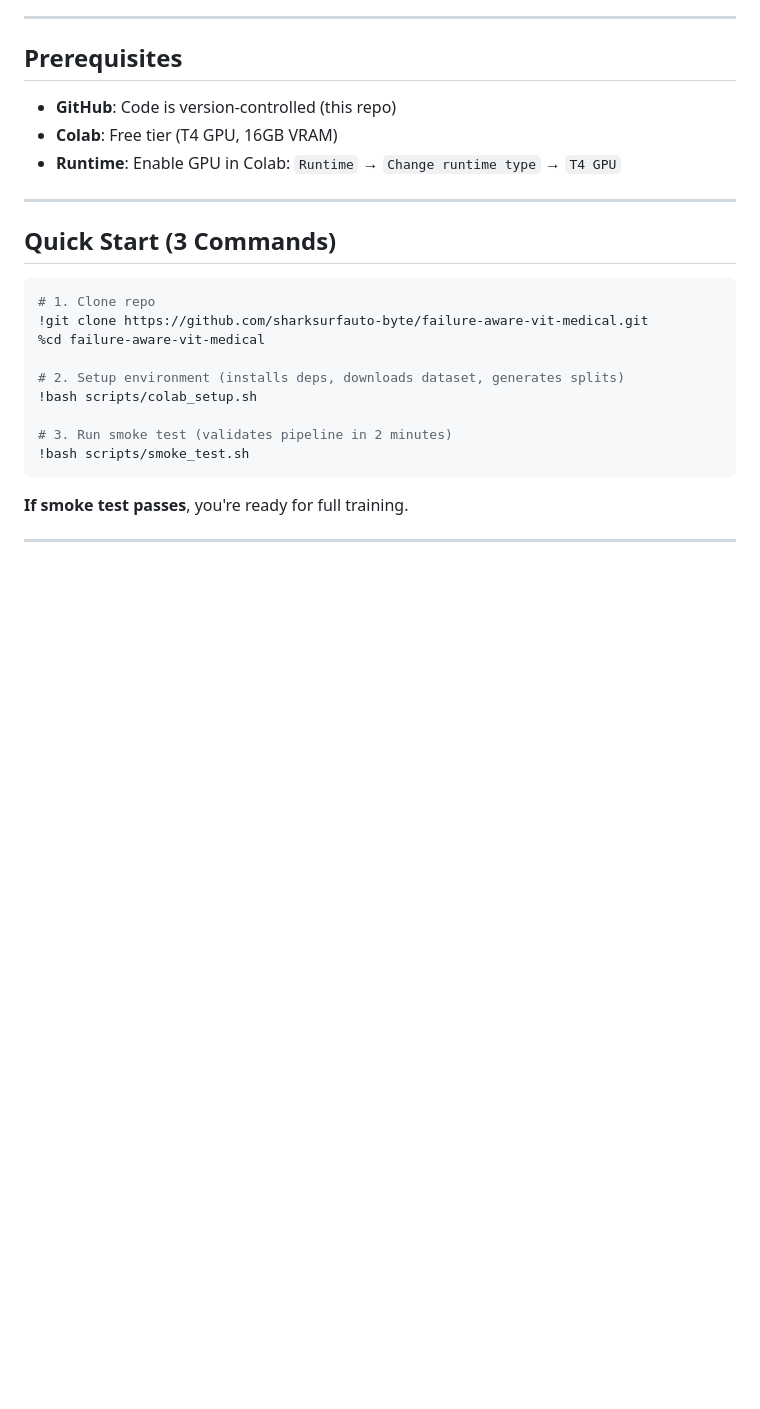
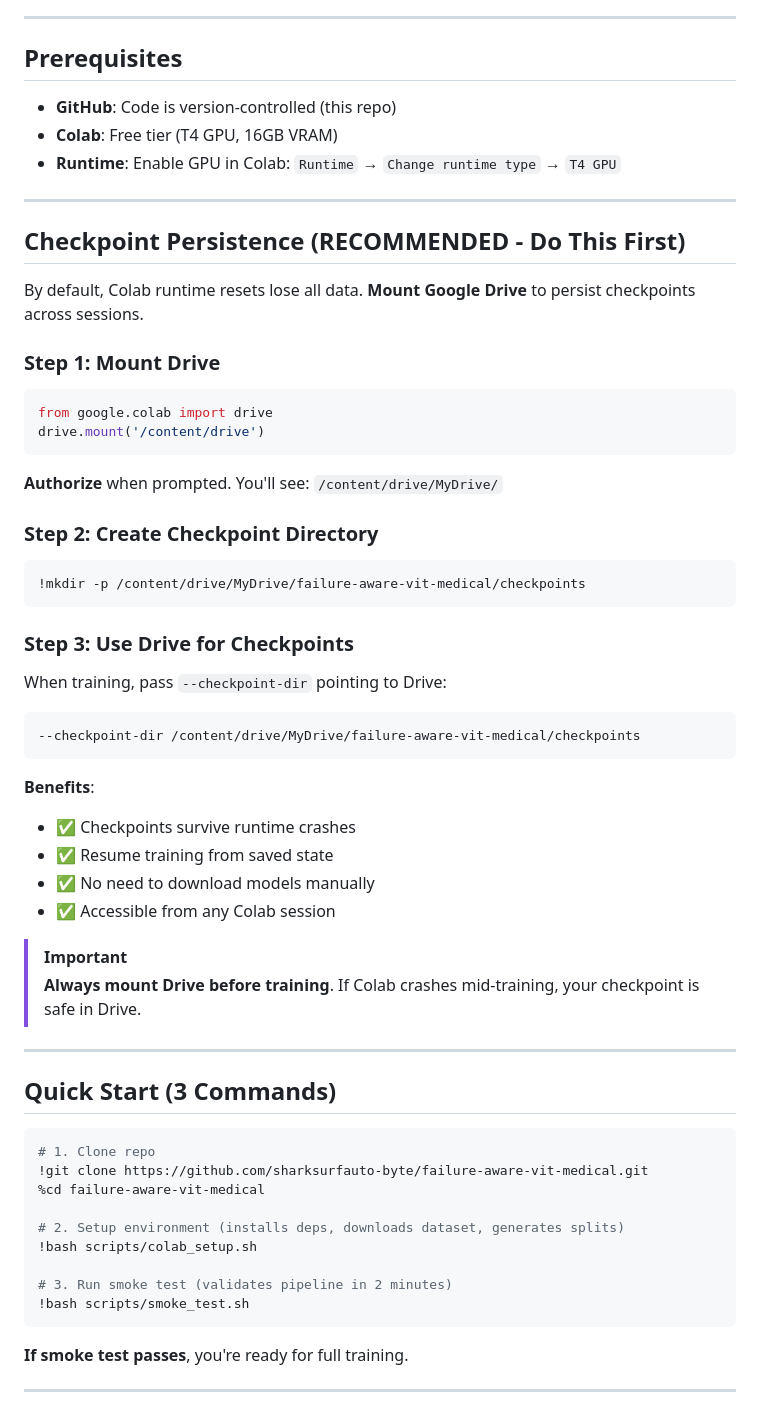
Before and after one commit to sharksurfauto-byte/failure-aware-vit-medical, a Markdown page: COLAB_WORKFLOW.md, the part around one of its changes. Drawn GitHub-style; blank space fills up the shorter version.

````diff
--- a/COLAB_WORKFLOW.md
+++ b/COLAB_WORKFLOW.md
@@ -11,6 +11,44 @@ This project uses **Google Colab as a remote GPU compute environment**. All code
 - **GitHub**: Code is version-controlled (this repo)
 - **Colab**: Free tier (T4 GPU, 16GB VRAM)
 - **Runtime**: Enable GPU in Colab: `Runtime` → `Change runtime type` → `T4 GPU`
+
+---
+
+## Checkpoint Persistence (RECOMMENDED - Do This First)
+
+By default, Colab runtime resets lose all data. **Mount Google Drive** to persist checkpoints across sessions.
+
+### Step 1: Mount Drive
+
+```python
+from google.colab import drive
+drive.mount('/content/drive')
+```
+
+**Authorize** when prompted. You'll see: `/content/drive/MyDrive/`
+
+### Step 2: Create Checkpoint Directory
+
+```bash
+!mkdir -p /content/drive/MyDrive/failure-aware-vit-medical/checkpoints
+```
+
+### Step 3: Use Drive for Checkpoints
+
+When training, pass `--checkpoint-dir` pointing to Drive:
+
+```bash
+--checkpoint-dir /content/drive/MyDrive/failure-aware-vit-medical/checkpoints
+```
+
+**Benefits**:
+- ✅ Checkpoints survive runtime crashes
+- ✅ Resume training from saved state
+- ✅ No need to download models manually
+- ✅ Accessible from any Colab session
+
+> [!IMPORTANT]
+> **Always mount Drive before training**. If Colab crashes mid-training, your checkpoint is safe in Drive.
 
 ---
 
````
Also changed, not shown: other parts of COLAB_WORKFLOW.md (+76 -5 lines).
